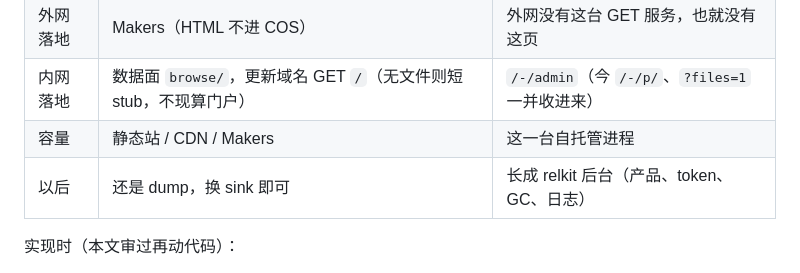
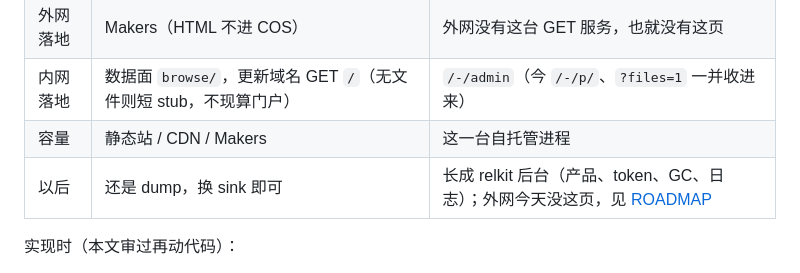
Before and after one commit to shichao402/relkit, a Markdown page: docs/design/publish-topology.md, the part around the change. GitHub-like rendering.

```diff
--- a/docs/design/publish-topology.md
+++ b/docs/design/publish-topology.md
@@ -119,7 +119,7 @@ flowchart TB
 | 外网落地 | Makers（HTML 不进 COS） | 外网没有这台 GET 服务，也就没有这页 |
 | 内网落地 | 数据面 `browse/`，更新域名 GET `/`（无文件则短 stub，不现算门户） | `/-/admin`（今 `/-/p/`、`?files=1` 一并收进来） |
 | 容量 | 静态站 / CDN / Makers | 这一台自托管进程 |
-| 以后 | 还是 dump，换 sink 即可 | 长成 relkit 后台（产品、token、GC、日志） |
+| 以后 | 还是 dump，换 sink 即可 | 长成 relkit 后台（产品、token、GC、日志）；外网今天没这页，见 [ROADMAP](../ROADMAP.md#操作面板从本机盘长成发布管理) |
 
 实现时（本文审过再动代码）：
 
```
Also changed, not shown: docs/ROADMAP.md (+9 -0 lines).
